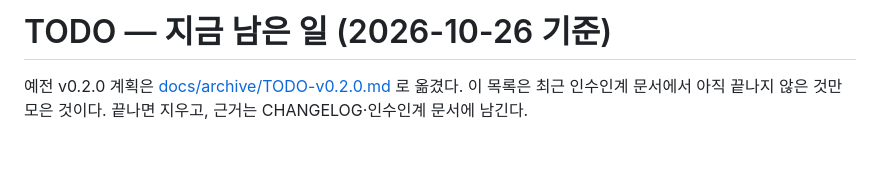
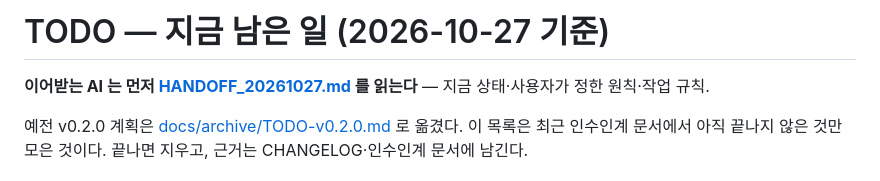
Before and after one commit to heeschoi501/ALEX, a Markdown page: TODO.md, the part around the change. GitHub-like rendering; blank space fills up the shorter version.

```diff
--- a/TODO.md
+++ b/TODO.md
@@ -1,4 +1,6 @@
-# TODO — 지금 남은 일 (2026-10-26 기준)
+# TODO — 지금 남은 일 (2026-10-27 기준)
+
+**이어받는 AI 는 먼저 [HANDOFF_20261027.md](docs/HANDOFF_20261027.md) 를 읽는다** — 지금 상태·사용자가 정한 원칙·작업 규칙.
 
 예전 v0.2.0 계획은 [docs/archive/TODO-v0.2.0.md](docs/archive/TODO-v0.2.0.md) 로 옮겼다. 이 목록은 최근 인수인계 문서에서 아직 끝나지 않은 것만 모은 것이다. 끝나면 지우고, 근거는 CHANGELOG·인수인계 문서에 남긴다.
 
```
Also changed, not shown: README.md (+2 -0 lines), docs/HANDOFF_20261027.md (added, +51 -0 lines).
